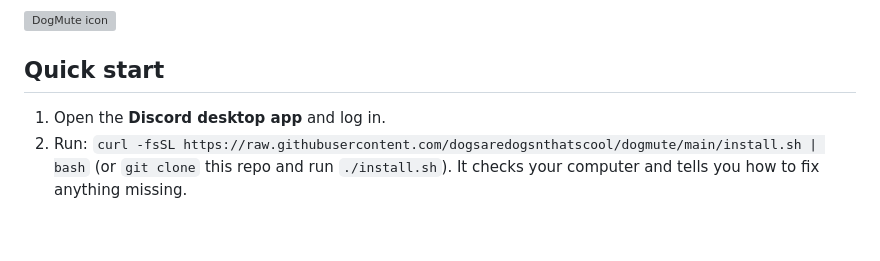
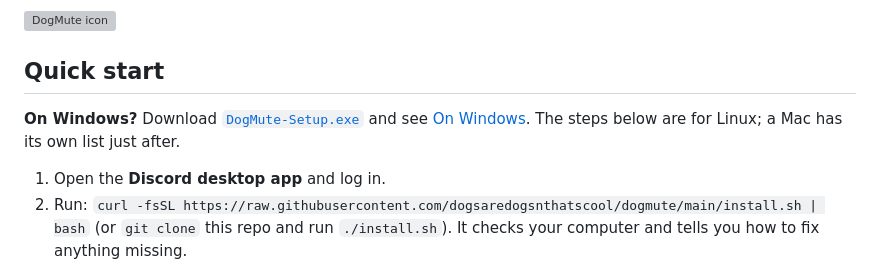
Before and after one commit to dogsaredogsnthatscool/dogmute, a Markdown page: README.md, the part around the change. GitHub-like rendering; blank space fills up the shorter version; grey boxes are pictures that could not be loaded.

Commit message:
README: point Windows users at the installer from the top
Co-Authored-By: Claude Opus 5.5 <noreply@anthropic.com>

```diff
--- a/README.md
+++ b/README.md
@@ -10,6 +10,9 @@ offline, and asks the Discord app to mute the person who said a word on your lis
 <img src="dogmute/static/icon.png" width="96" alt="DogMute icon">
 
 ## Quick start
+
+**On Windows?** Download [`DogMute-Setup.exe`](https://github.com/dogsaredogsnthatscool/dogmute/releases/latest) and
+see [On Windows](#on-windows). The steps below are for Linux; a Mac has its own list just after.
 
 1. Open the **Discord desktop app** and log in.
 2. Run: `curl -fsSL https://raw.githubusercontent.com/dogsaredogsnthatscool/dogmute/main/install.sh | bash`
```
